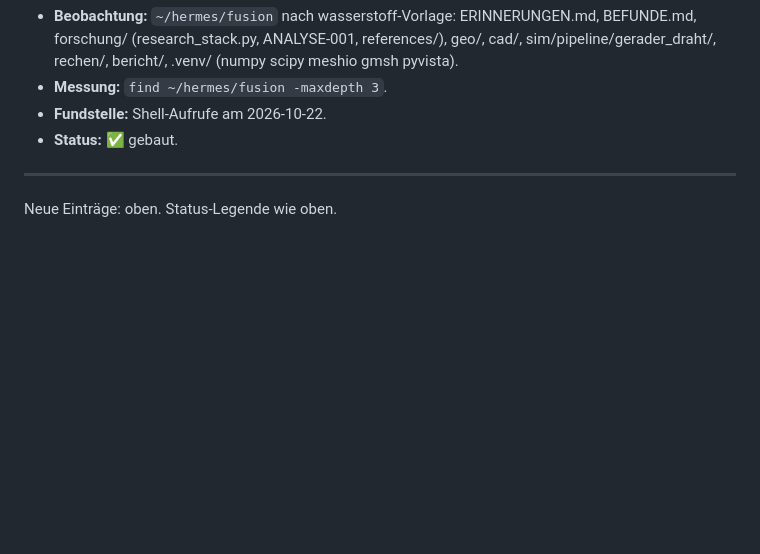
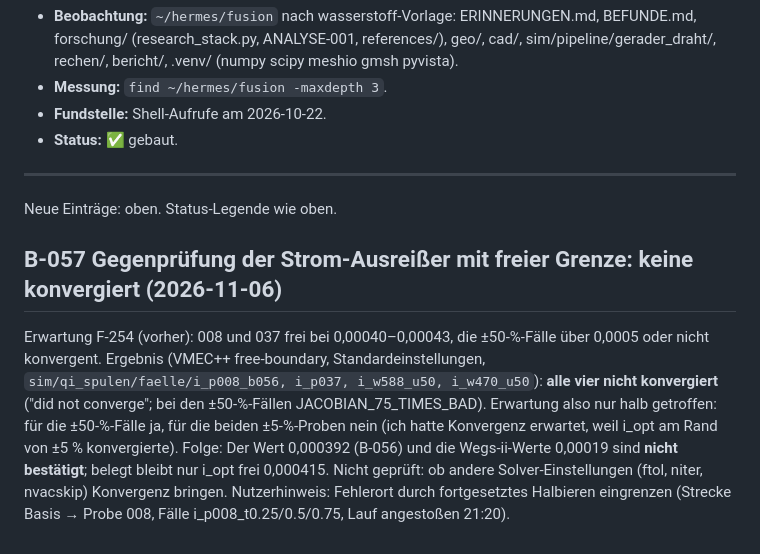
Before and after one commit to ThomasSchmiegelt/stellarator-design, a Markdown page: BEFUNDE.md, the part around the change. Rendered like a GitHub page; blank space fills up the shorter version.

Commit message:
B-057 Gegenpruefung Strom-Ausreisser, Halbierung gestartet
Co-Authored-By: Claude Sonnet 5.5 <noreply@anthropic.com>

```diff
--- a/BEFUNDE.md
+++ b/BEFUNDE.md
@@ -751,3 +751,6 @@ s. w7x-eckdaten.md).
 
 ---
 Neue Einträge: oben. Status-Legende wie oben.
+## B-057 Gegenprüfung der Strom-Ausreißer mit freier Grenze: keine konvergiert (2026-11-06)
+
+Erwartung F-254 (vorher): 008 und 037 frei bei 0,00040–0,00043, die ±50-%-Fälle über 0,0005 oder nicht konvergent. Ergebnis (VMEC++ free-boundary, Standardeinstellungen, `sim/qi_spulen/faelle/i_p008_b056, i_p037, i_w588_u50, i_w470_u50`): **alle vier nicht konvergiert** ("did not converge"; bei den ±50-%-Fällen JACOBIAN_75_TIMES_BAD). Erwartung also nur halb getroffen: für die ±50-%-Fälle ja, für die beiden ±5-%-Proben nein (ich hatte Konvergenz erwartet, weil i_opt am Rand von ±5 % konvergierte). Folge: Der Wert 0,000392 (B-056) und die Wegs-ii-Werte 0,00019 sind **nicht bestätigt**; belegt bleibt nur i_opt frei 0,000415. Nicht geprüft: ob andere Solver-Einstellungen (ftol, niter, nvacskip) Konvergenz bringen. Nutzerhinweis: Fehlerort durch fortgesetztes Halbieren eingrenzen (Strecke Basis → Probe 008, Fälle i_p008_t0.25/0.5/0.75, Lauf angestoßen 21:20).
```
Also changed, not shown: ERINNERUNGEN.md (+1 -0 lines).
